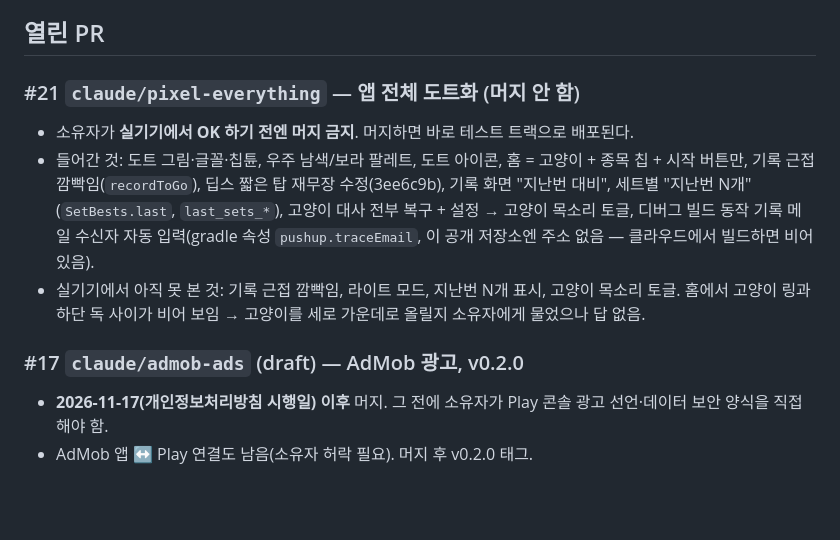
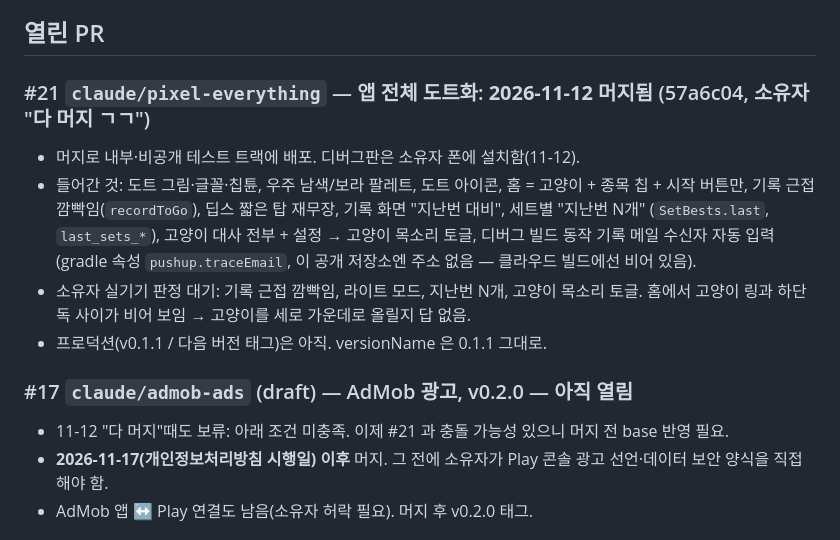
Before and after one commit to cjsdudwls1/push-up, a Markdown page: docs/STATUS.md, the part around the change. Rendered like a GitHub page; blank space fills up the shorter version.

Commit message:
STATUS: #21 merged, #17 still held
Co-Authored-By: Claude Opus 5.5 <noreply@anthropic.com>
Claude-Session: https://claude.ai/code/session_01RAia6HJPSfQoApNN6uf9bV

```diff
--- a/docs/STATUS.md
+++ b/docs/STATUS.md
@@ -11,17 +11,18 @@
 
 ## 열린 PR
 
-### #21 `claude/pixel-everything` — 앱 전체 도트화 (머지 안 함)
-- 소유자가 **실기기에서 OK 하기 전엔 머지 금지**. 머지하면 바로 테스트 트랙으로 배포된다.
+### #21 `claude/pixel-everything` — 앱 전체 도트화: **2026-11-12 머지됨** (57a6c04, 소유자 "다 머지 ㄱㄱ")
+- 머지로 내부·비공개 테스트 트랙에 배포. 디버그판은 소유자 폰에 설치함(11-12).
 - 들어간 것: 도트 그림·글꼴·칩튠, 우주 남색/보라 팔레트, 도트 아이콘, 홈 = 고양이 + 종목 칩 + 시작 버튼만,
-  기록 근접 깜빡임(`recordToGo`), 딥스 짧은 탑 재무장 수정(3ee6c9b), 기록 화면 "지난번 대비",
-  세트별 "지난번 N개"(`SetBests.last`, `last_sets_*`), 고양이 대사 전부 복구 + 설정 → 고양이 목소리 토글,
-  디버그 빌드 동작 기록 메일 수신자 자동 입력(gradle 속성 `pushup.traceEmail`, 이 공개 저장소엔 주소 없음 —
-  클라우드에서 빌드하면 비어 있음).
-- 실기기에서 아직 못 본 것: 기록 근접 깜빡임, 라이트 모드, 지난번 N개 표시, 고양이 목소리 토글.
-  홈에서 고양이 링과 하단 독 사이가 비어 보임 → 고양이를 세로 가운데로 올릴지 소유자에게 물었으나 답 없음.
+  기록 근접 깜빡임(`recordToGo`), 딥스 짧은 탑 재무장, 기록 화면 "지난번 대비", 세트별 "지난번 N개"
+  (`SetBests.last`, `last_sets_*`), 고양이 대사 전부 + 설정 → 고양이 목소리 토글, 디버그 빌드 동작 기록 메일
+  수신자 자동 입력(gradle 속성 `pushup.traceEmail`, 이 공개 저장소엔 주소 없음 — 클라우드 빌드에선 비어 있음).
+- 소유자 실기기 판정 대기: 기록 근접 깜빡임, 라이트 모드, 지난번 N개, 고양이 목소리 토글.
+  홈에서 고양이 링과 하단 독 사이가 비어 보임 → 고양이를 세로 가운데로 올릴지 답 없음.
+- 프로덕션(v0.1.1 / 다음 버전 태그)은 아직. versionName 은 0.1.1 그대로.
 
-### #17 `claude/admob-ads` (draft) — AdMob 광고, v0.2.0
+### #17 `claude/admob-ads` (draft) — AdMob 광고, v0.2.0 — 아직 열림
+- 11-12 "다 머지"때도 보류: 아래 조건 미충족. 이제 #21 과 충돌 가능성 있으니 머지 전 base 반영 필요.
 - **2026-11-17(개인정보처리방침 시행일) 이후** 머지. 그 전에 소유자가 Play 콘솔 광고 선언·데이터 보안 양식을 직접 해야 함.
 - AdMob 앱 ↔ Play 연결도 남음(소유자 허락 필요). 머지 후 v0.2.0 태그.
 
```
